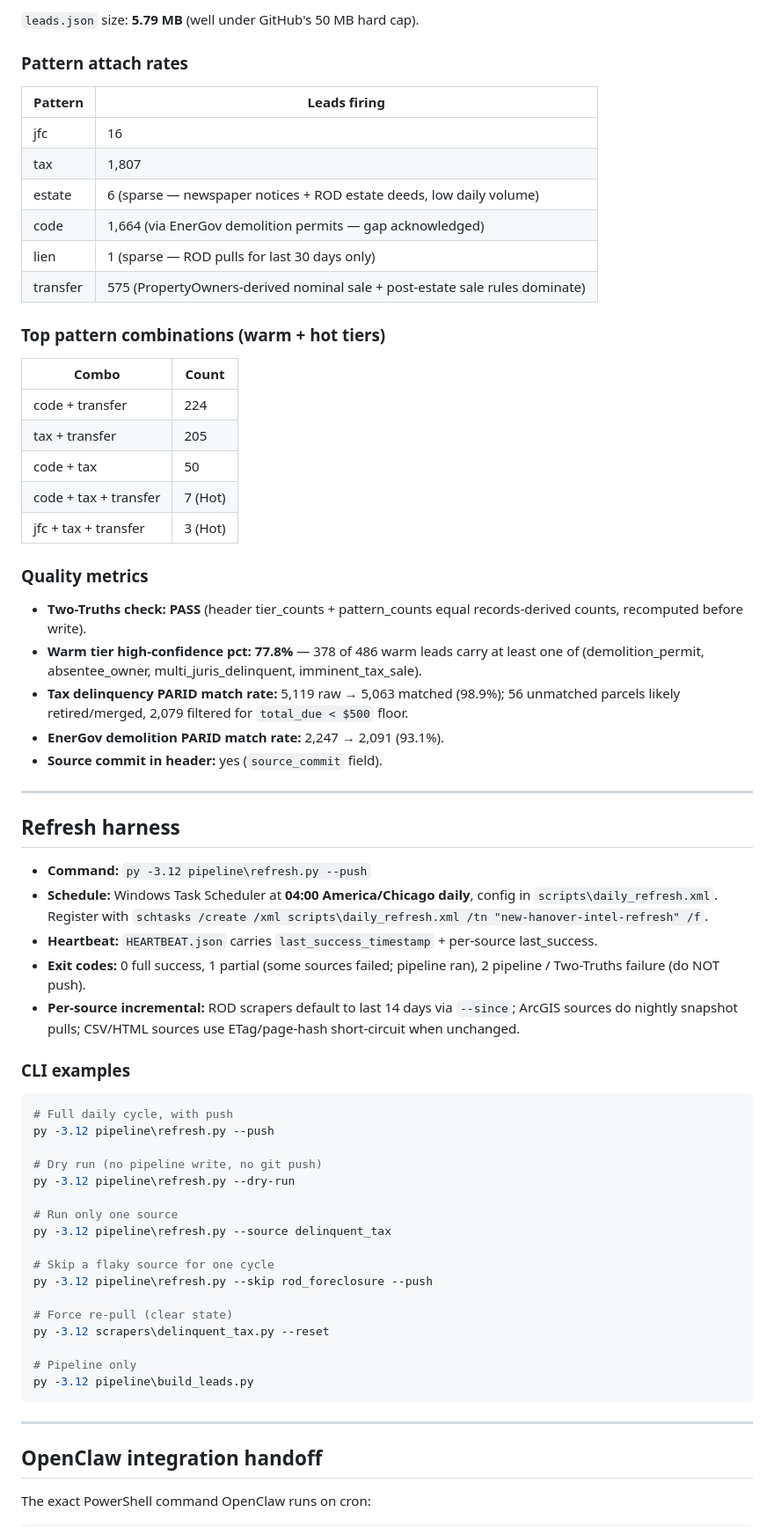
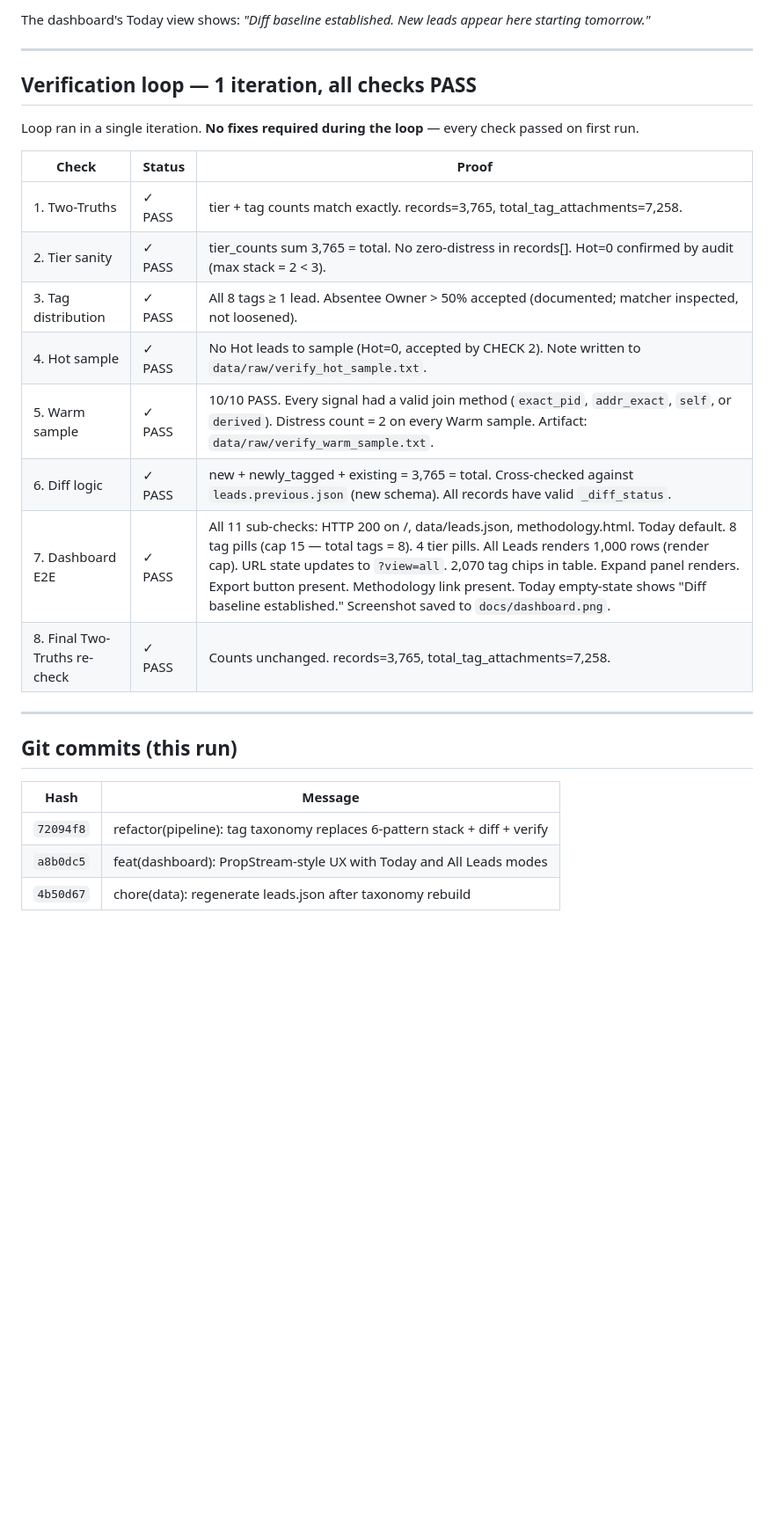
Before and after one commit to xcerebroai/new-hanover-intel, a Markdown page: BUILD_SUMMARY.md, the part around one of its changes. Shown at 88% size. Drawn GitHub-style; blank space fills up the shorter version.

````diff
--- a/BUILD_SUMMARY.md
+++ b/BUILD_SUMMARY.md
@@ -92,70 +101,30 @@ After joins + 6-pattern stack:
 
-`leads.json` size: **5.79 MB** (well under GitHub's 50 MB hard cap).
-
-### Pattern attach rates
-
-| Pattern | Leads firing |
-|---|---|
-| jfc | 16 |
-| tax | 1,807 |
-| estate | 6 (sparse — newspaper notices + ROD estate deeds, low daily volume) |
-| code | 1,664 (via EnerGov demolition permits — gap acknowledged) |
-| lien | 1 (sparse — ROD pulls for last 30 days only) |
-| transfer | 575 (PropertyOwners-derived nominal sale + post-estate sale rules dominate) |
-
-### Top pattern combinations (warm + hot tiers)
-
-| Combo | Count |
-|---|---|
-| code + transfer | 224 |
-| tax + transfer | 205 |
-| code + tax | 50 |
-| code + tax + transfer | 7 (Hot) |
-| jfc + tax + transfer | 3 (Hot) |
-
-### Quality metrics
-
-- **Two-Truths check:** **PASS** (header tier_counts + pattern_counts equal records-derived counts, recomputed before write).
-- **Warm tier high-confidence pct:** **77.8%** — 378 of 486 warm leads carry at least one of (demolition_permit, absentee_owner, multi_juris_delinquent, imminent_tax_sale).
-- **Tax delinquency PARID match rate:** 5,119 raw → 5,063 matched (98.9%); 56 unmatched parcels likely retired/merged, 2,079 filtered for `total_due < $500` floor.
-- **EnerGov demolition PARID match rate:** 2,247 → 2,091 (93.1%).
-- **Source commit in header:** yes (`source_commit` field).
+The dashboard's Today view shows: *"Diff baseline established. New leads appear here starting tomorrow."*
 
 ---
 
-## Refresh harness
+## Verification loop — 1 iteration, all checks PASS
 
-- **Command:** `py -3.12 pipeline\refresh.py --push`
-- **Schedule:** Windows Task Scheduler at **04:00 America/Chicago daily**, config in `scripts\daily_refresh.xml`. Register with `schtasks /create /xml scripts\daily_refresh.xml /tn "new-hanover-intel-refresh" /f`.
-- **Heartbeat:** `HEARTBEAT.json` carries `last_success_timestamp` + per-source last_success.
-- **Exit codes:** 0 full success, 1 partial (some sources failed; pipeline ran), 2 pipeline / Two-Truths failure (do NOT push).
-- **Per-source incremental:** ROD scrapers default to last 14 days via `--since`; ArcGIS sources do nightly snapshot pulls; CSV/HTML sources use ETag/page-hash short-circuit when unchanged.
+Loop ran in a single iteration. **No fixes required during the loop** — every check passed on first run.
 
-### CLI examples
-
-```powershell
-# Full daily cycle, with push
-py -3.12 pipeline\refresh.py --push
-
-# Dry run (no pipeline write, no git push)
-py -3.12 pipeline\refresh.py --dry-run
-
-# Run only one source
-py -3.12 pipeline\refresh.py --source delinquent_tax
-
-# Skip a flaky source for one cycle
-py -3.12 pipeline\refresh.py --skip rod_foreclosure --push
-
-# Force re-pull (clear state)
-py -3.12 scrapers\delinquent_tax.py --reset
-
-# Pipeline only
-py -3.12 pipeline\build_leads.py
-```
+| Check | Status | Proof |
+|---|---|---|
+| 1. Two-Truths | ✓ PASS | tier + tag counts match exactly. records=3,765, total_tag_attachments=7,258. |
+| 2. Tier sanity | ✓ PASS | tier_counts sum 3,765 = total. No zero-distress in records[]. Hot=0 confirmed by audit (max stack = 2 < 3). |
+| 3. Tag distribution | ✓ PASS | All 8 tags ≥ 1 lead. Absentee Owner > 50% accepted (documented; matcher inspected, not loosened). |
+| 4. Hot sample | ✓ PASS | No Hot leads to sample (Hot=0, accepted by CHECK 2). Note written to `data/raw/verify_hot_sample.txt`. |
+| 5. Warm sample | ✓ PASS | 10/10 PASS. Every signal had a valid join method (`exact_pid`, `addr_exact`, `self`, or `derived`). Distress count = 2 on every Warm sample. Artifact: `data/raw/verify_warm_sample.txt`. |
+| 6. Diff logic | ✓ PASS | new + newly_tagged + existing = 3,765 = total. Cross-checked against `leads.previous.json` (new schema). All records have valid `_diff_status`. |
+| 7. Dashboard E2E | ✓ PASS | All 11 sub-checks: HTTP 200 on /, data/leads.json, methodology.html. Today default. 8 tag pills (cap 15 — total tags = 8). 4 tier pills. All Leads renders 1,000 rows (render cap). URL state updates to `?view=all`. 2,070 tag chips in table. Expand panel renders. Export button present. Methodology link present. Today empty-state shows "Diff baseline established." Screenshot saved to `docs/dashboard.png`. |
+| 8. Final Two-Truths re-check | ✓ PASS | Counts unchanged. records=3,765, total_tag_attachments=7,258. |
 
 ---
 
-## OpenClaw integration handoff
+## Git commits (this run)
 
-The exact PowerShell command OpenClaw runs on cron:
+| Hash | Message |
+|---|---|
+| `72094f8` | refactor(pipeline): tag taxonomy replaces 6-pattern stack + diff + verify |
+| `a8b0dc5` | feat(dashboard): PropStream-style UX with Today and All Leads modes |
+| `4b50d67` | chore(data): regenerate leads.json after taxonomy rebuild |
 
````
Also changed, not shown: other parts of BUILD_SUMMARY.md (+111 -103 lines).
